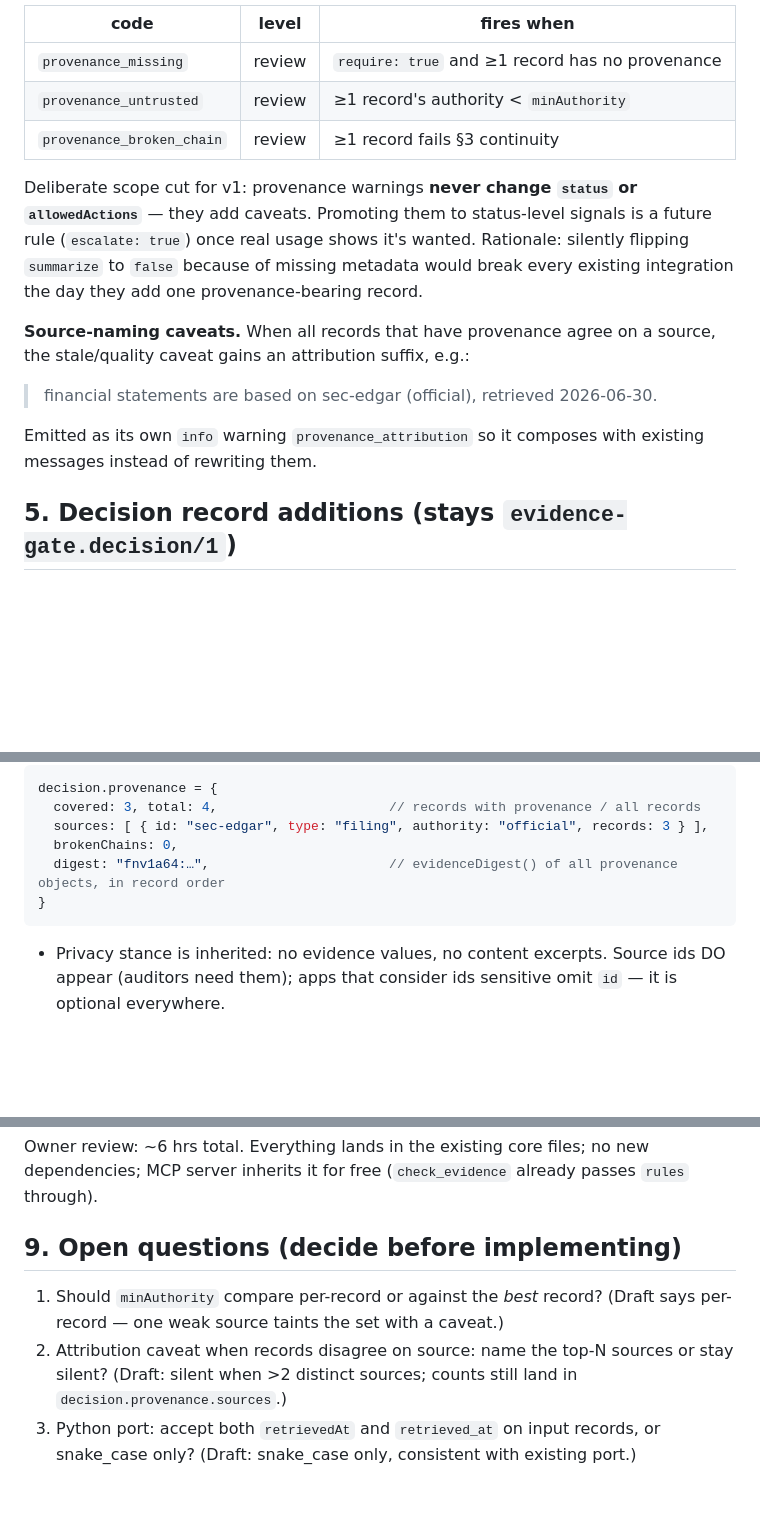
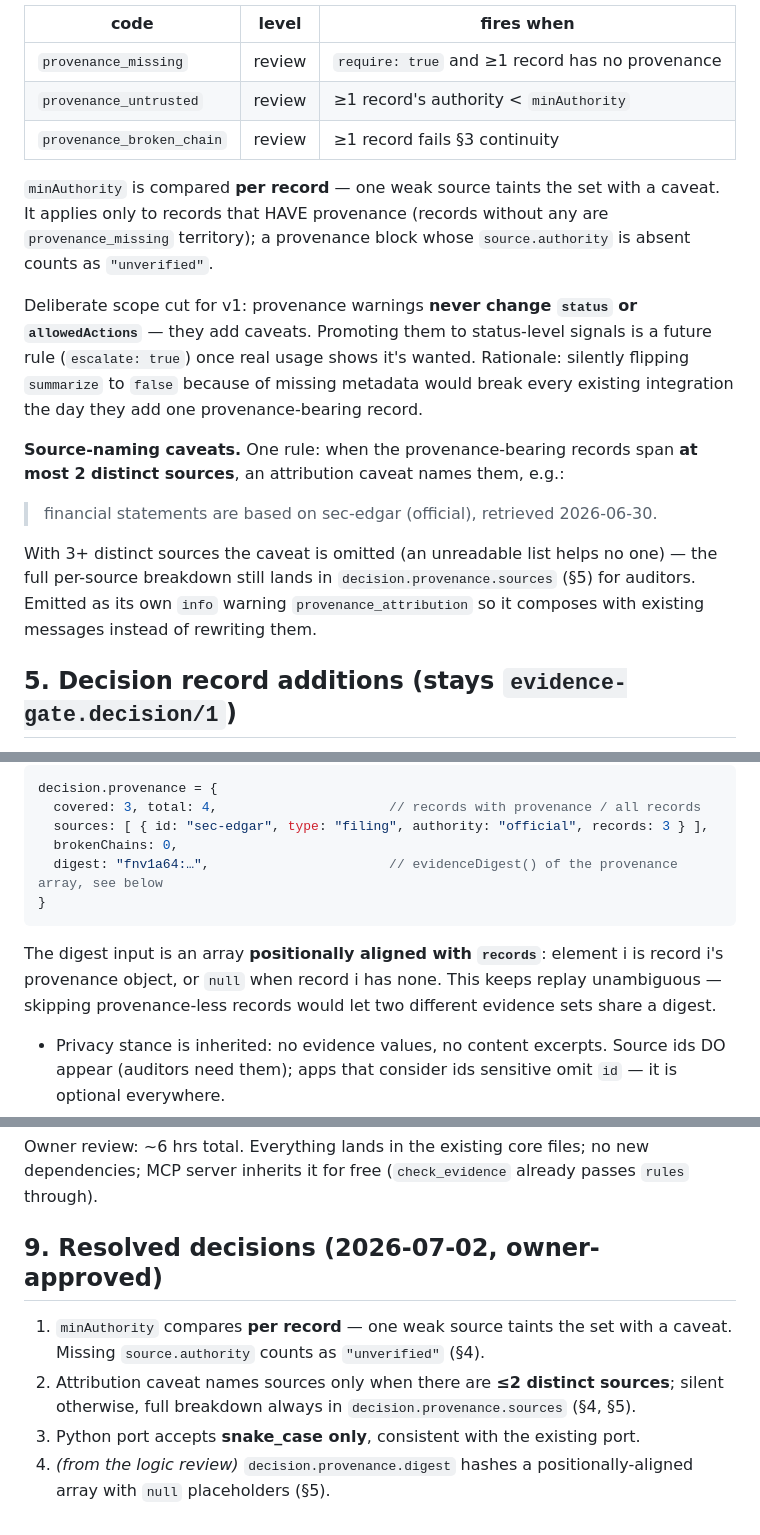
Before and after one commit to LopezDray/evidence-gate, a Markdown page: docs/design/provenance.md, 3 parts joined by grey strips. Drawn GitHub-style; blank space fills up the shorter version.

````diff
--- a/docs/design/provenance.md
+++ b/docs/design/provenance.md
@@ -111,6 +111,11 @@ New warning codes (existing levels; messages overridable via `rules.messages`):
 | `provenance_untrusted` | review | ≥1 record's authority < `minAuthority` |
 | `provenance_broken_chain` | review | ≥1 record fails §3 continuity |
 
+`minAuthority` is compared **per record** — one weak source taints the set
+with a caveat. It applies only to records that HAVE provenance (records
+without any are `provenance_missing` territory); a provenance block whose
+`source.authority` is absent counts as `"unverified"`.
+
 Deliberate scope cut for v1: provenance warnings **never change `status` or
 `allowedActions`** — they add caveats. Promoting them to status-level signals
 is a future rule (`escalate: true`) once real usage shows it's wanted.
@@ -118,13 +123,16 @@ Rationale: silently flipping `summarize` to `false` because of missing
 metadata would break every existing integration the day they add one
 provenance-bearing record.
 
-**Source-naming caveats.** When all records that have provenance agree on a
-source, the stale/quality caveat gains an attribution suffix, e.g.:
+**Source-naming caveats.** One rule: when the provenance-bearing records span
+**at most 2 distinct sources**, an attribution caveat names them, e.g.:
 
 > financial statements are based on sec-edgar (official), retrieved 2026-06-30.
 
-Emitted as its own `info` warning `provenance_attribution` so it composes with
-existing messages instead of rewriting them.
+With 3+ distinct sources the caveat is omitted (an unreadable list helps no
+one) — the full per-source breakdown still lands in
+`decision.provenance.sources` (§5) for auditors. Emitted as its own `info`
+warning `provenance_attribution` so it composes with existing messages
+instead of rewriting them.
 
 ## 5. Decision record additions (stays `evidence-gate.decision/1`)
 
@@ -140,9 +148,14 @@ decision.provenance = {
   covered: 3, total: 4,                      // records with provenance / all records
   sources: [ { id: "sec-edgar", type: "filing", authority: "official", records: 3 } ],
   brokenChains: 0,
-  digest: "fnv1a64:…",                       // evidenceDigest() of all provenance objects, in record order
+  digest: "fnv1a64:…",                       // evidenceDigest() of the provenance array, see below
 }
 ```
+
+The digest input is an array **positionally aligned with `records`**: element
+i is record i's provenance object, or `null` when record i has none. This
+keeps replay unambiguous — skipping provenance-less records would let two
+different evidence sets share a digest.
 
 - Privacy stance is inherited: no evidence values, no content excerpts. Source
   ids DO appear (auditors need them); apps that consider ids sensitive omit
@@ -202,12 +215,13 @@ Owner review: ~6 hrs total. Everything lands in the existing core files; no
 new dependencies; MCP server inherits it for free (`check_evidence` already
 passes `rules` through).
 
-## 9. Open questions (decide before implementing)
+## 9. Resolved decisions (2026-07-02, owner-approved)
 
-1. Should `minAuthority` compare per-record or against the *best* record?
-   (Draft says per-record — one weak source taints the set with a caveat.)
-2. Attribution caveat when records disagree on source: name the top-N sources
-   or stay silent? (Draft: silent when >2 distinct sources; counts still land
-   in `decision.provenance.sources`.)
-3. Python port: accept both `retrievedAt` and `retrieved_at` on input records,
-   or snake_case only? (Draft: snake_case only, consistent with existing port.)
+1. `minAuthority` compares **per record** — one weak source taints the set
+   with a caveat. Missing `source.authority` counts as `"unverified"` (§4).
+2. Attribution caveat names sources only when there are **≤2 distinct
+   sources**; silent otherwise, full breakdown always in
+   `decision.provenance.sources` (§4, §5).
+3. Python port accepts **snake_case only**, consistent with the existing port.
+4. *(from the logic review)* `decision.provenance.digest` hashes a
+   positionally-aligned array with `null` placeholders (§5).
````
Also changed, not shown: other parts of docs/design/provenance.md (+1 -1 lines), docs/design/claim-verification.md (+27 -12 lines), docs/project-plan.md (+1 -1 lines).
